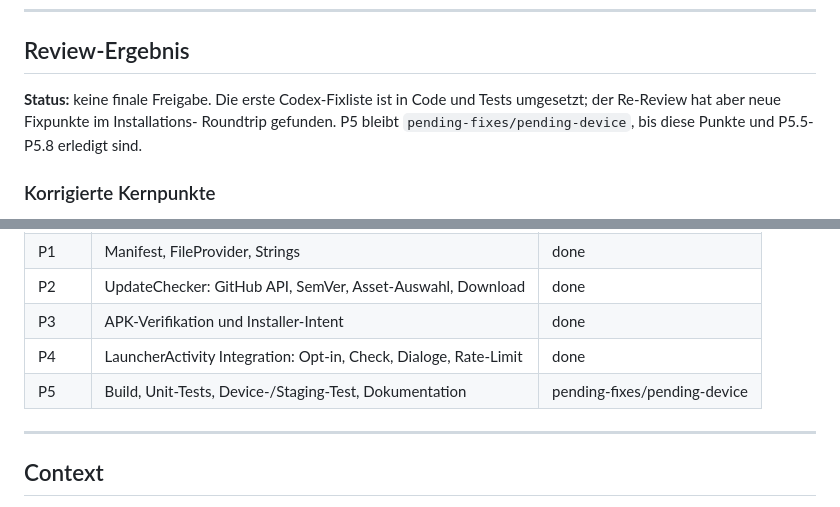
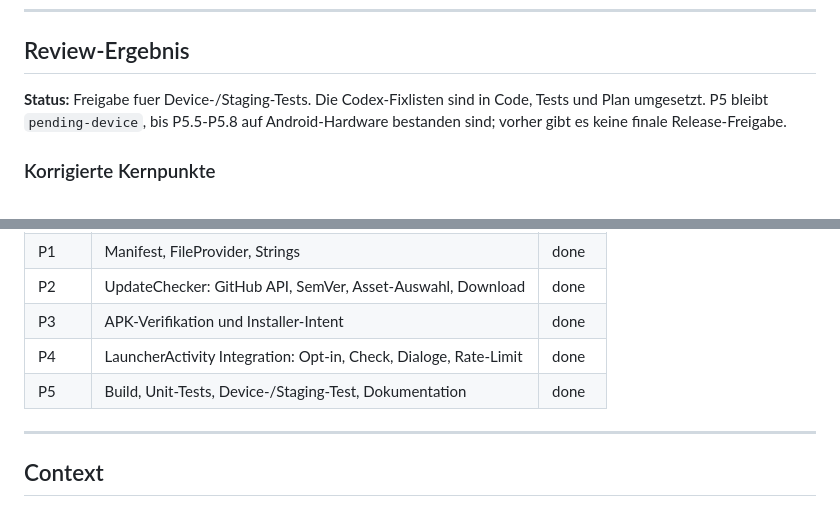
Before and after one commit to PhishyOne/JA2-Reborn, a Markdown page: JA2AutoUpdate.md, 2 parts joined by grey strips. GitHub-like rendering.

```diff
--- a/JA2AutoUpdate.md
+++ b/JA2AutoUpdate.md
@@ -11,10 +11,9 @@ eine Release-Funktion, die APKs nachlaedt und installiert.
 
 ## Review-Ergebnis
 
-**Status:** keine finale Freigabe. Die erste Codex-Fixliste ist in Code und
-Tests umgesetzt; der Re-Review hat aber neue Fixpunkte im Installations-
-Roundtrip gefunden. P5 bleibt `pending-fixes/pending-device`, bis diese Punkte
-und P5.5-P5.8 erledigt sind.
+**Status:** Freigabe fuer Device-/Staging-Tests. Die Codex-Fixlisten sind in
+Code, Tests und Plan umgesetzt. P5 bleibt `pending-device`, bis P5.5-P5.8 auf
+Android-Hardware bestanden sind; vorher gibt es keine finale Release-Freigabe.
 
 ### Korrigierte Kernpunkte
 
@@ -76,7 +75,7 @@ und P5.5-P5.8 erledigt sind.
 | P2 | UpdateChecker: GitHub API, SemVer, Asset-Auswahl, Download | done |
 | P3 | APK-Verifikation und Installer-Intent | done |
 | P4 | LauncherActivity Integration: Opt-in, Check, Dialoge, Rate-Limit | done |
-| P5 | Build, Unit-Tests, Device-/Staging-Test, Dokumentation | pending-fixes/pending-device |
+| P5 | Build, Unit-Tests, Device-/Staging-Test, Dokumentation | done |
 
 ---
 
```
Also changed, not shown: other parts of JA2AutoUpdate.md (+48 -10 lines).
